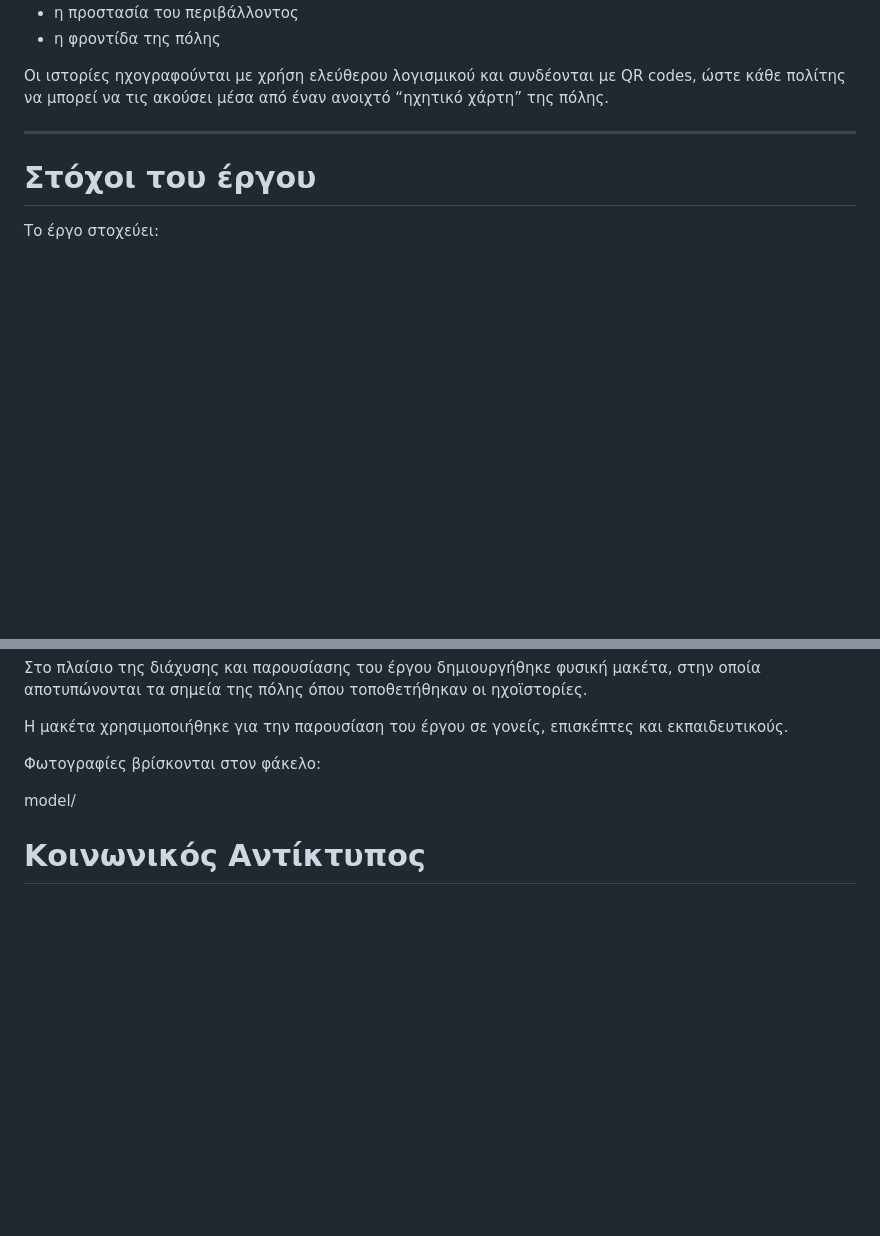
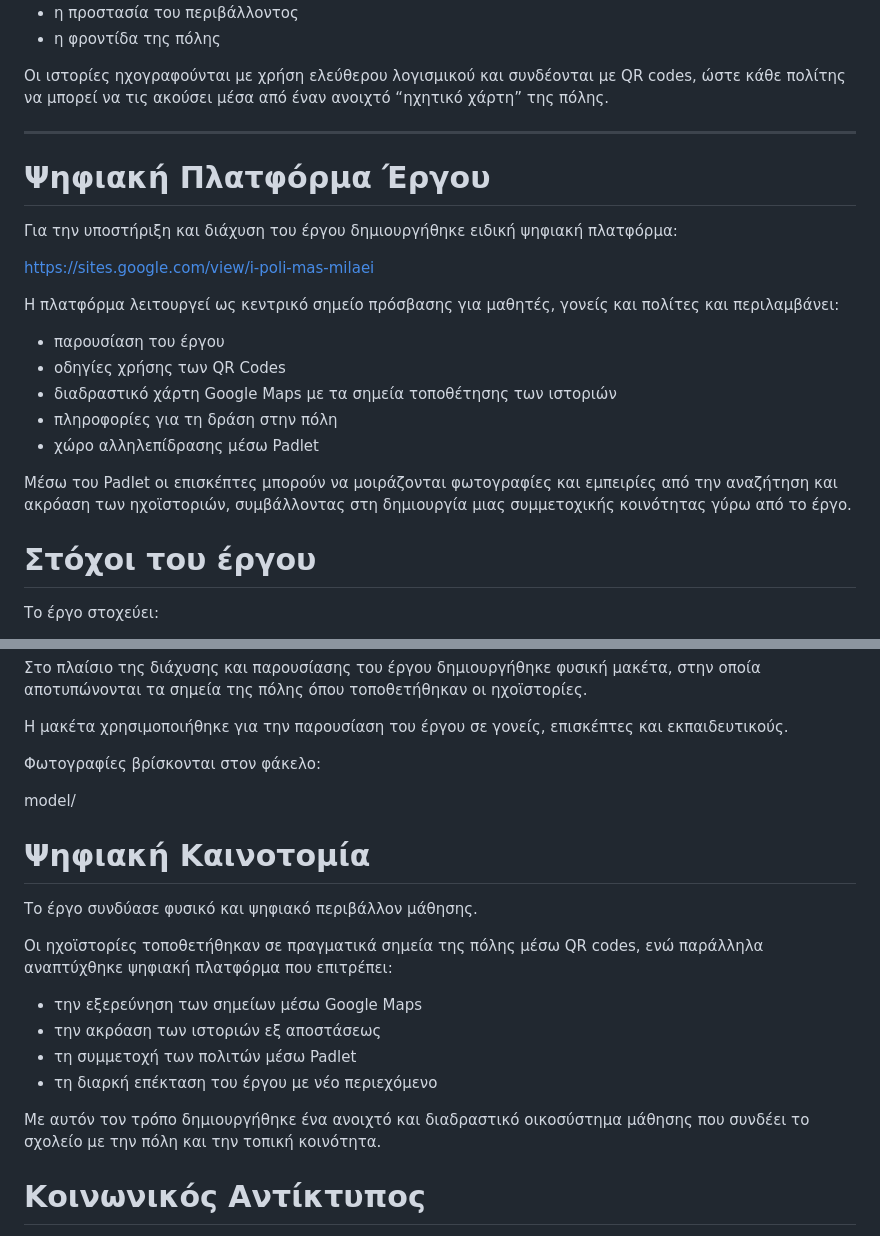
Before and after one commit to 34peirnipioan/h_poli_mas_milaei, a Markdown page: README.md, 2 parts joined by grey strips. Drawn GitHub-style; blank space fills up the shorter version.

```diff
--- a/README.md
+++ b/README.md
@@ -35,6 +35,23 @@
 Οι ιστορίες ηχογραφούνται με χρήση ελεύθερου λογισμικού και συνδέονται με QR codes, ώστε κάθε πολίτης να μπορεί να τις ακούσει μέσα από έναν ανοιχτό “ηχητικό χάρτη” της πόλης.
 
 ---
+
+# Ψηφιακή Πλατφόρμα Έργου
+
+Για την υποστήριξη και διάχυση του έργου δημιουργήθηκε ειδική ψηφιακή πλατφόρμα:
+
+https://sites.google.com/view/i-poli-mas-milaei
+
+Η πλατφόρμα λειτουργεί ως κεντρικό σημείο πρόσβασης για μαθητές, γονείς και πολίτες και περιλαμβάνει:
+
+* παρουσίαση του έργου
+* οδηγίες χρήσης των QR Codes
+* διαδραστικό χάρτη Google Maps με τα σημεία τοποθέτησης των ιστοριών
+* πληροφορίες για τη δράση στην πόλη
+* χώρο αλληλεπίδρασης μέσω Padlet
+
+Μέσω του Padlet οι επισκέπτες μπορούν να μοιράζονται φωτογραφίες και εμπειρίες από την αναζήτηση και ακρόαση των ηχοϊστοριών, συμβάλλοντας στη δημιουργία μιας συμμετοχικής κοινότητας γύρω από το έργο.
+
 
 # Στόχοι του έργου
 
@@ -185,6 +202,20 @@
 
 model/
 
+# Ψηφιακή Καινοτομία
+
+Το έργο συνδύασε φυσικό και ψηφιακό περιβάλλον μάθησης.
+
+Οι ηχοϊστορίες τοποθετήθηκαν σε πραγματικά σημεία της πόλης μέσω QR codes, ενώ παράλληλα αναπτύχθηκε ψηφιακή πλατφόρμα που επιτρέπει:
+
+* την εξερεύνηση των σημείων μέσω Google Maps
+* την ακρόαση των ιστοριών εξ αποστάσεως
+* τη συμμετοχή των πολιτών μέσω Padlet
+* τη διαρκή επέκταση του έργου με νέο περιεχόμενο
+
+Με αυτόν τον τρόπο δημιουργήθηκε ένα ανοιχτό και διαδραστικό οικοσύστημα μάθησης που συνδέει το σχολείο με την πόλη και την τοπική κοινότητα.
+
+
 # Κοινωνικός Αντίκτυπος
 
 Το έργο ξεπέρασε τα όρια της σχολικής τάξης.
```
